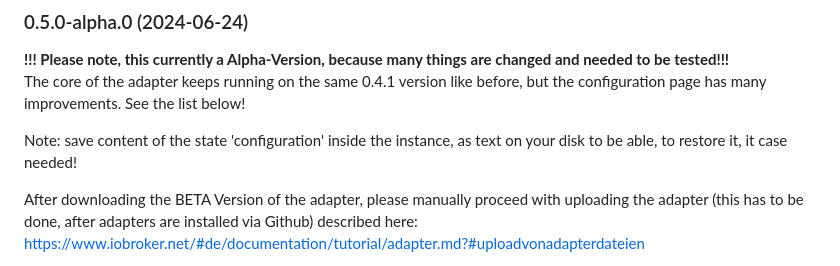
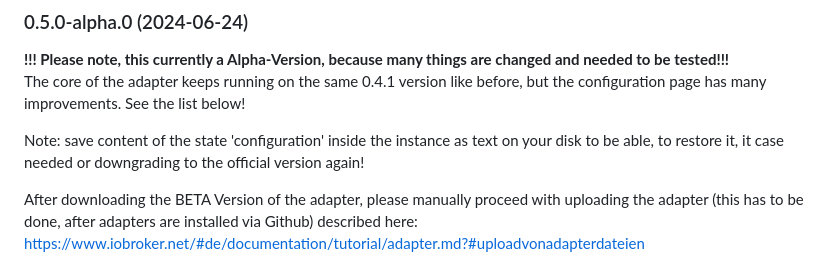
Before and after one commit to SKB-CGN/ioBroker.energiefluss-erweitert, a Markdown page: README.md, the part around the change. GitHub-like rendering.

Commit message:
geändert:       README.md

```diff
--- a/README.md
+++ b/README.md
@@ -34,7 +34,7 @@ It provides an animated energyflow for all elements, you add. This could be: pho
 **!!! Please note, this currently a Alpha-Version, because many things are changed and needed to be tested!!!**
 The core of the adapter keeps running on the same 0.4.1 version like before, but the configuration page has many improvements. See the list below!
 
-Note: save content of the state 'configuration' inside the instance, as text on your disk to be able, to restore it, it case needed!
+Note: save content of the state 'configuration' inside the instance as text on your disk to be able, to restore it, it case needed or downgrading to the official version again!
 
 After downloading the BETA Version of the adapter, please manually proceed with uploading the adapter (this has to be done, after adapters are installed via Github)
 described here: https://www.iobroker.net/#de/documentation/tutorial/adapter.md?#uploadvonadapterdateien
```
